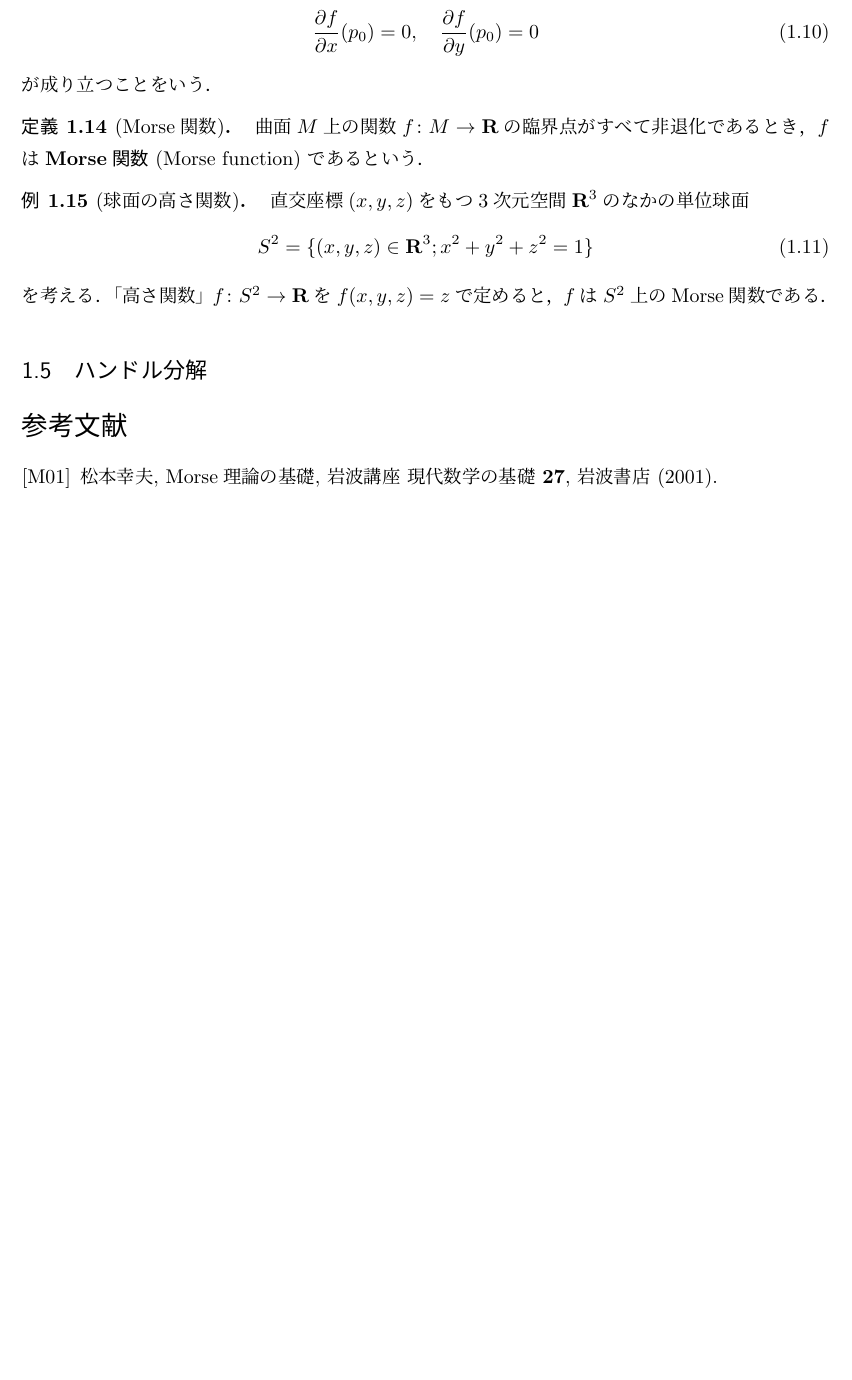
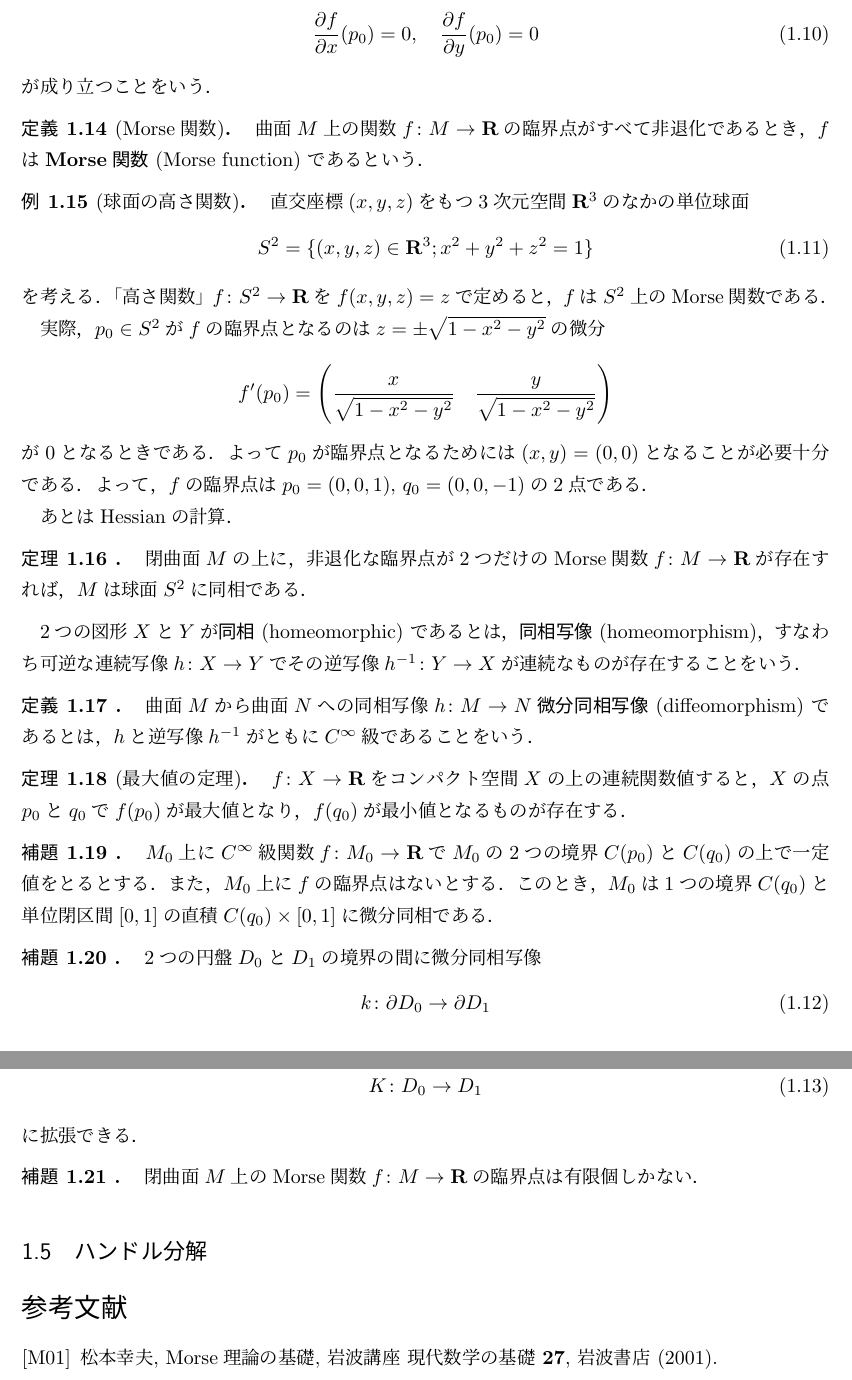
Before and after one commit to Toshi2019/seminar-notes, a LaTeX document (morse-th/morse-th.tex): part of page 6 of 6 before the commit and two parts of pages 6 and 7 of 7 after it, the two joined at a grey line, cut so that both start at the same text, the shorter picture padded with empty space. Compiled offline with pLaTeX and dvipdfmx.

Commit message:
write up 1.4

```diff
--- a/morse-th/morse-th.tex
+++ b/morse-th/morse-th.tex
@@ -716,7 +716,70 @@ $p_0$の局所座標系で
     を考える．
     「高さ関数」$f\colon S^2\to\rr$を$f(x,y,z)=z$で
     定めると，$f$は$S^2$上のMorse関数である．
+
+    実際，$p_0\in S^2$が$f$の臨界点
+    となるのは$z=\pm \sqrt{1-x^2-y^2}$の微分
+    \begin{align*}
+        f'(p_0)=\left(\frac{x}{\sqrt{1-x^2-y^2}}\quad \frac{y}{\sqrt{1-x^2-y^2}}\right)
+    \end{align*}
+    が0となるときである．よって$p_0$が臨界点となるためには$(x,y)=(0,0)$となることが必要十分である．
+    よって，$f$の臨界点は$p_0=(0,0,1)$, $q_0=(0,0,-1)$の2点である．
+
+    あとはHessianの計算．
+    %\begin{align*}
+    %    H_f(p_0)=
+    %    \begin{bmatrix*}
+    %        \dip \frac{1\cdot\sqrt{1-x^2-y^2}-x\frac{-2x}{2\sqrt{1-x^2-y^2}}}{1-x^2-y^2}
+    %    \end{bmatrix*}
+    %\end{align*}
 \end{EG}
+
+\begin{THM}
+    閉曲面$M$の上に，
+    非退化な臨界点が2つだけのMorse関数$f\colon M\to \rr$が存在すれば，
+    $M$は球面$S^2$に同相である．
+\end{THM}
+
+2つの図形$X$と$Y$が\textbf{同相} (homeomorphic) であるとは，
+\textbf{同相写像} (homeomorphism)，すなわち
+可逆な連続写像$h\colon X\to Y$で
+その逆写像$h^{-1}\colon Y\to X$が連続なものが
+存在することをいう．
+
+\begin{DFN}
+    曲面$M$から曲面$N$への
+    同相写像$h\colon M\to N$\textbf{微分同相写像} (diffeomorphism) であるとは，
+    $h$と逆写像$h^{-1}$がともに$C^{\infty}$級であることをいう．
+\end{DFN}
+
+\begin{THM}[最大値の定理]
+    $f\colon X\to \rr$をコンパクト空間$X$の上の連続関数値すると，
+    $X$の点$p_0$と$q_0$で$f(p_0)$が最大値となり，$f(q_0)$が最小値
+    となるものが存在する．
+\end{THM}
+
+\begin{LMM}
+    $M_0$上に$C^{\infty}$級関数$f\colon M_0\to\rr$で$M_0$の
+    2つの境界$C(p_0)$と$C(q_0)$の上で一定値をとるとする．
+    また，$M_0$上に$f$の臨界点はないとする．
+    このとき，$M_0$は1つの境界$C(q_0)$と単位閉区間$[0,1]$の
+    直積$C(q_0)\times[0,1]$に微分同相である．
+\end{LMM}
+
+\begin{LMM}2つの円盤$D_0$と$D_1$の境界の間に微分同相写像
+    \begin{align}
+        k\colon\p D_0\to\p D_1
+    \end{align}
+    が与えられると，$k$は円盤の間の微分同相写像
+    \begin{align}
+        K\colon D_0\to D_1
+    \end{align}
+    に拡張できる．
+\end{LMM}
+
+\begin{LMM}
+    閉曲面$M$上のMorse関数$f\colon M\to\rr$の臨界点は有限個しかない．
+\end{LMM}
 \subsection{ハンドル分解}
 
 
```
Also changed, not shown: morse-th/morse-th.pdf, 2 other files.
